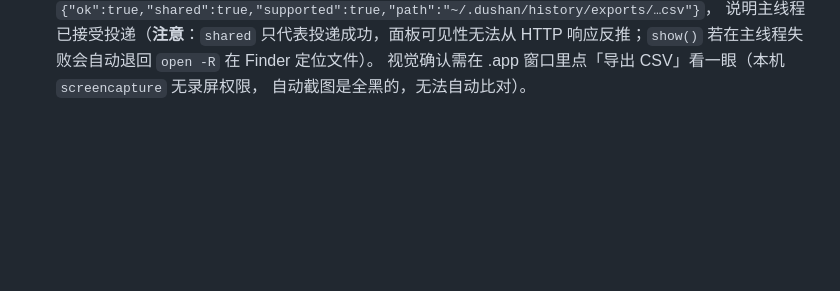
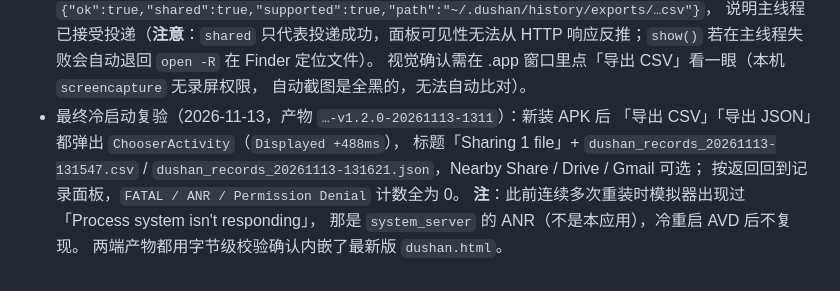
Before and after one commit to LIGF9/zhuoji-mahjong-ai, a Markdown page: docs/离线版-可行性与实施方案.md, the part around the change. GitHub-like rendering; blank space fills up the shorter version.

Commit message:
docs: 补第七轮最终冷启动复验结果与产物校验说明

```diff
--- a/docs/离线版-可行性与实施方案.md
+++ b/docs/离线版-可行性与实施方案.md
@@ -1102,3 +1102,11 @@ Android WebView 直接忽略 `download` 属性，WKWebView 也不会给出任何
   HTTP 响应反推；`show()` 若在主线程失败会自动退回 `open -R` 在 Finder 定位文件）。
   视觉确认需在 .app 窗口里点「导出 CSV」看一眼（本机 `screencapture` 无录屏权限，
   自动截图是全黑的，无法自动比对）。
+* 最终冷启动复验（2026-11-13，产物 `…-v1.2.0-20261113-1311`）：新装 APK 后
+  「导出 CSV」「导出 JSON」都弹出 `ChooserActivity`（`Displayed +488ms`），
+  标题「Sharing 1 file」+ `dushan_records_20261113-131547.csv` /
+  `dushan_records_20261113-131621.json`，Nearby Share / Drive / Gmail 可选；
+  按返回回到记录面板，`FATAL / ANR / Permission Denial` 计数全为 0。
+  **注**：此前连续多次重装时模拟器出现过「Process system isn't responding」，
+  那是 `system_server` 的 ANR（不是本应用），冷重启 AVD 后不复现。
+  两端产物都用字节级校验确认内嵌了最新版 `dushan.html`。
```
